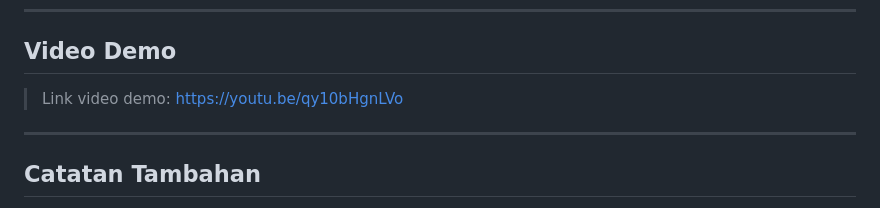
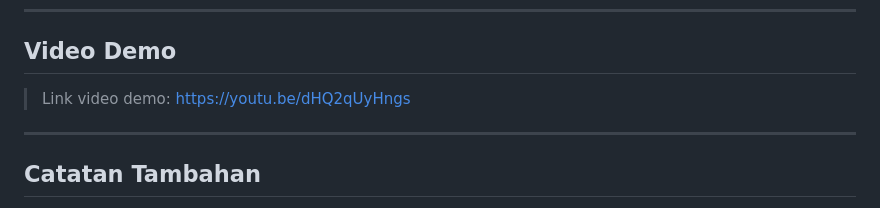
Before and after one commit to kim007-lol/MMO, a Markdown page: readme.md, the part around the change. Drawn GitHub-style.

Commit message:
feat: update readme

```diff
--- a/readme.md
+++ b/readme.md
@@ -208,7 +208,7 @@ Semua akun demo menggunakan password yang sama.
 
 ## Video Demo
 
-> Link video demo: https://youtu.be/qy10bHgnLVo
+> Link video demo: https://youtu.be/dHQ2qUyHngs
 
 ---
 
```
